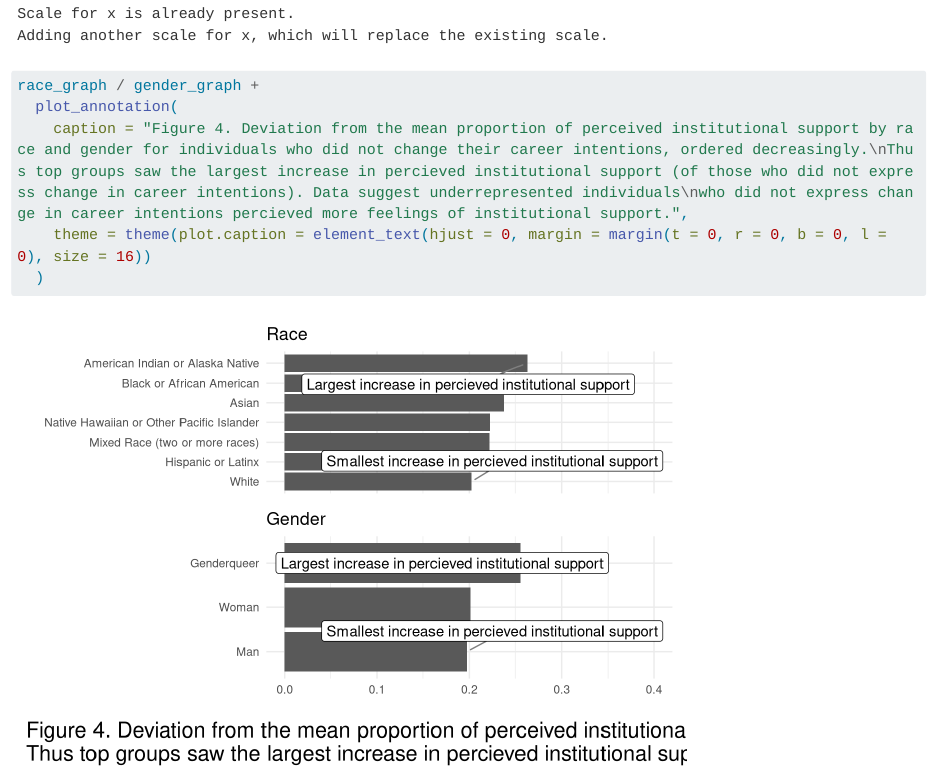
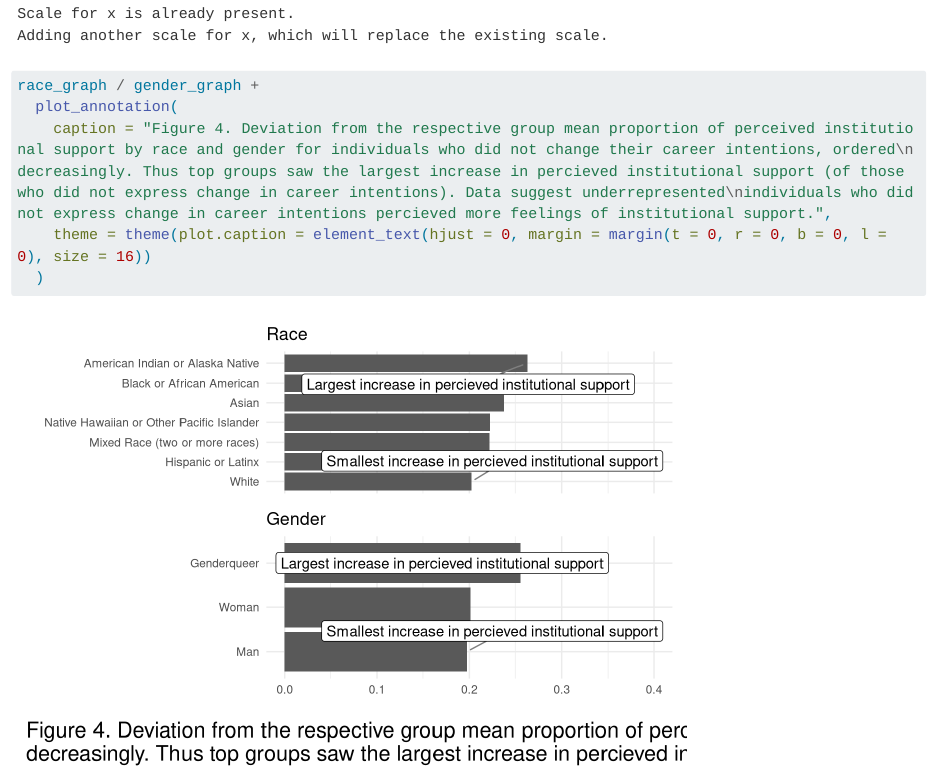
Before and after one commit to DillonMurphy04/SULI_R, a Quarto document (MoreFigures.qmd): the page in a window 1100 px wide, from 3080 px down. Rendered offline with R 4.5, knitr and Pandoc in place of Quarto, with nearby package versions; code that draws random numbers runs with fixed seeds of ours; some code elsewhere in the file could not run offline; long lines of code are wrapped.

Commit message:
Caption change

````diff
--- a/MoreFigures.qmd
+++ b/MoreFigures.qmd
@@ -606,7 +606,7 @@ gender_graph <- ggplot(df_gender_deviation %>% filter(Changed == "NO CHANGE"),
 ```{r}
 race_graph / gender_graph +
   plot_annotation(
-    caption = "Figure 4. Deviation from the mean proportion of perceived institutional support by race and gender for individuals who did not change their career intentions, ordered decreasingly.\nThus top groups saw the largest increase in percieved institutional support (of those who did not express change in career intentions). Data suggest underrepresented individuals\nwho did not express change in career intentions percieved more feelings of institutional support.",
+    caption = "Figure 4. Deviation from the respective group mean proportion of perceived institutional support by race and gender for individuals who did not change their career intentions, ordered\ndecreasingly. Thus top groups saw the largest increase in percieved institutional support (of those who did not express change in career intentions). Data suggest underrepresented\nindividuals who did not express change in career intentions percieved more feelings of institutional support.",
     theme = theme(plot.caption = element_text(hjust = 0, margin = margin(t = 0, r = 0, b = 0, l = 0), size = 16))
   )
 
````
